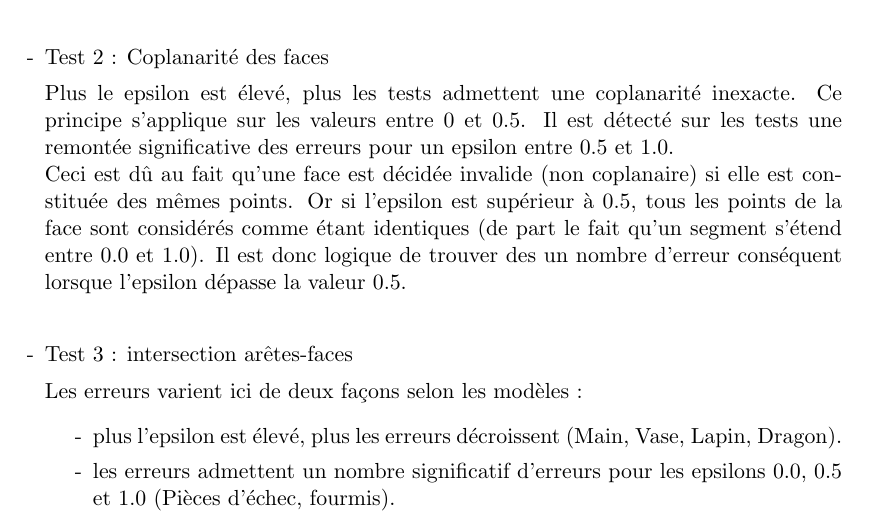
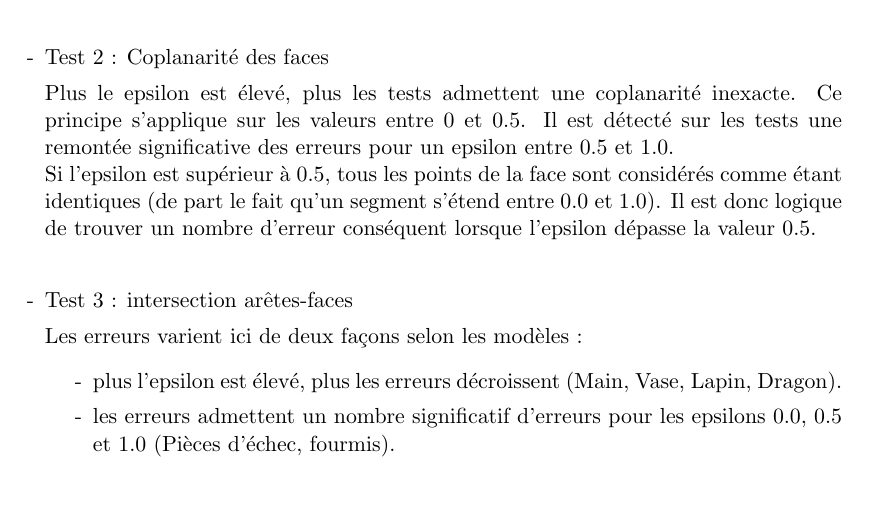
Before and after one commit to BackupTheBerlios/opale, a LaTeX document (AGECYMO/doc/rapport.tex): part of page 10 of 10, cut so that both start at the same text, the shorter picture padded with empty space. Compiled offline with pdfLaTeX; the source files are stored in an older character set and shown here as Unicode.

Commit message:
*** empty log message ***

```diff
--- a/AGECYMO/doc/rapport.tex
+++ b/AGECYMO/doc/rapport.tex
@@ -976,11 +976,10 @@
 	  inexacte. Ce principe s'applique sur les valeurs entre $0$ et $0.5$. Il
 	  est détecté sur les tests une remontée significative
 	  des erreurs pour un epsilon entre $0.5$ et $1.0$. \\
-	  Ceci est dû au fait qu'une face est décidée invalide (non coplanaire)
-	  si elle est constituée des mêmes points. Or si l'epsilon est
-	  supérieur à $0.5$, tous les points de la face sont considérés
-	  comme étant identiques (de part le fait qu'un segment s'étend entre $0.0$
-	  et $1.0$). Il est donc logique de trouver des un nombre d'erreur
+	  Si l'epsilon est supérieur à $0.5$, tous les points de la
+	  face sont considérés comme étant identiques (de part le fait
+	  qu'un segment s'étend entre $0.0$ et $1.0$). Il est donc
+	  logique de trouver un nombre d'erreur
 	  conséquent lorsque l'epsilon dépasse la valeur $0.5$.\\
 
 
```
